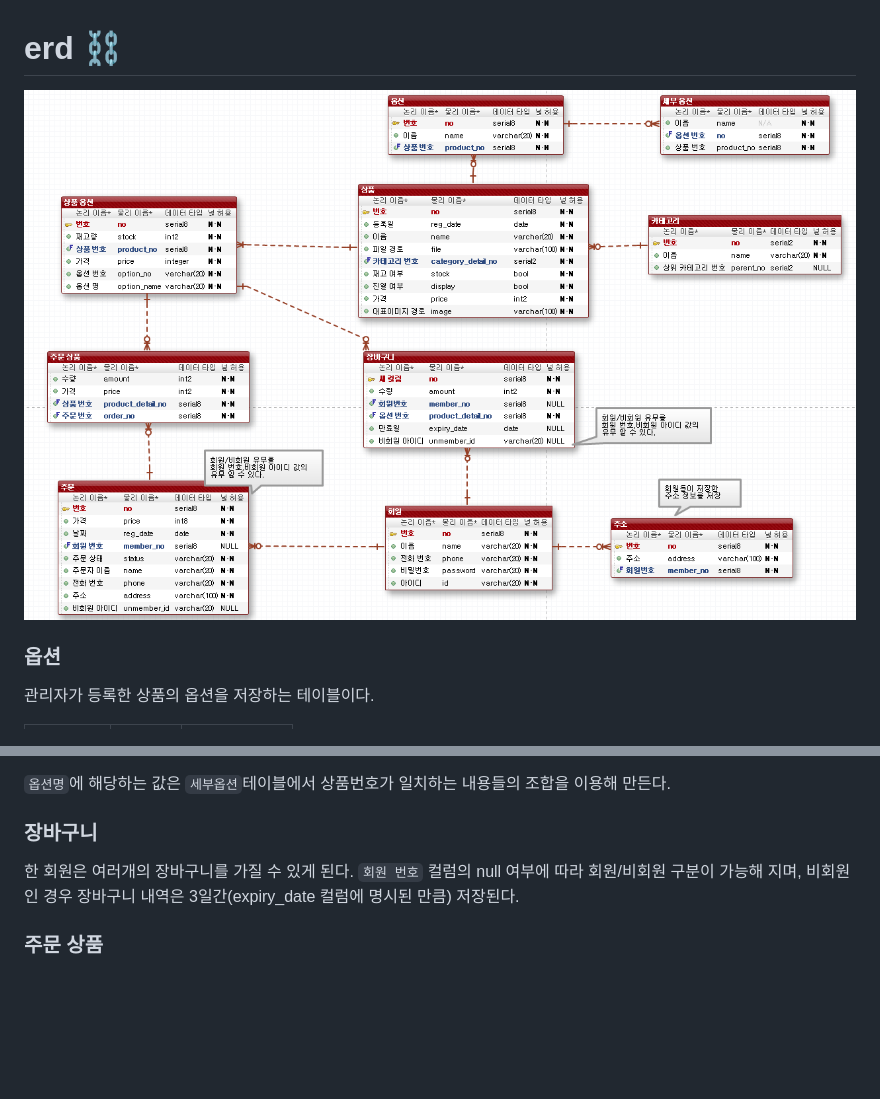
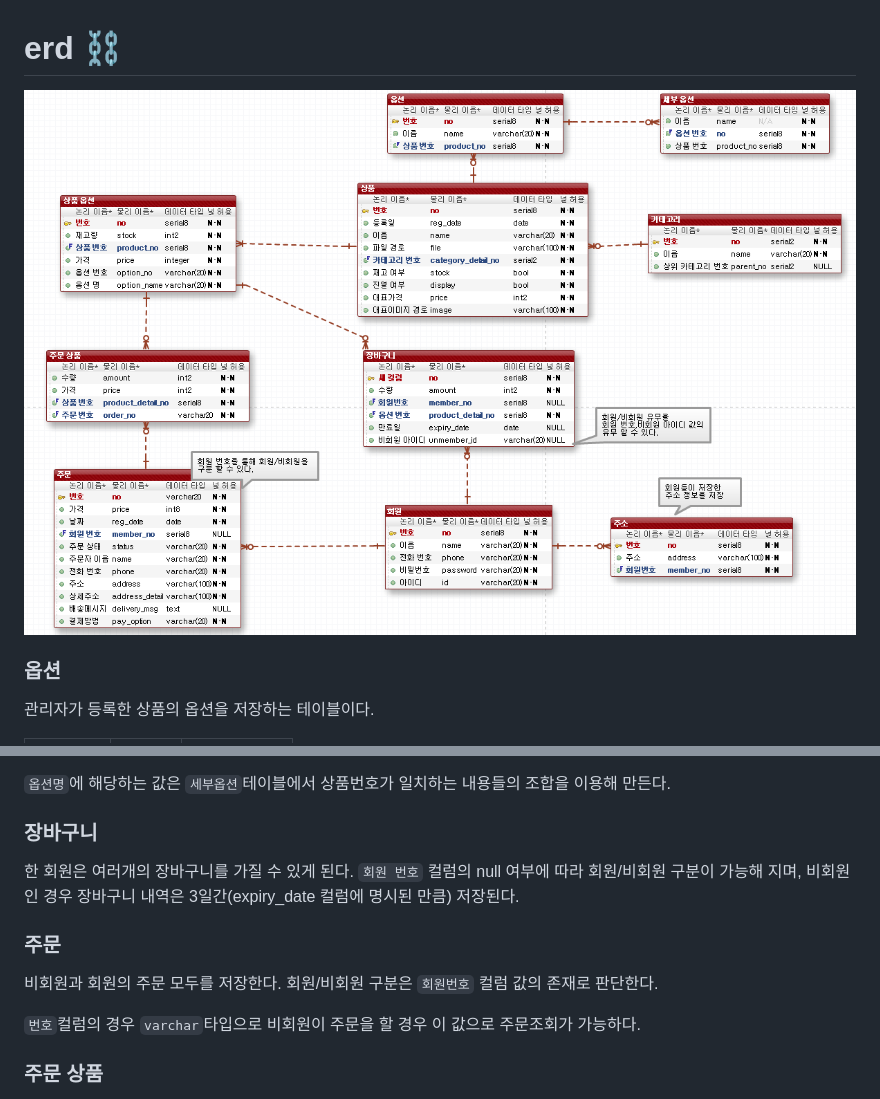
Before and after one commit to hanseonghye/ShoppingmallProject, a Markdown page: md/erd.md, 2 parts joined by grey strips. Drawn GitHub-style; pictures changed too: img/erd.png; blank space fills up the shorter version.

Commit message:
change img

```diff
--- a/md/erd.md
+++ b/md/erd.md
@@ -48,6 +48,14 @@
 
 
 
+### 주문
+
+비회원과 회원의 주문 모두를 저장한다. 회원/비회원 구분은 `회원번호` 컬럼 값의 존재로 판단한다.
+
+`번호`컬럼의 경우 `varchar`타입으로 비회원이 주문을 할 경우 이 값으로 주문조회가 가능하다.
+
+
+
 ### 주문 상품
 
 회원이 주문한 상품 각각의 정보를 가지고 있다. 상품의 가격은 시간에 따라 변할 수 있기 때문에 주문할 당시의 가격을 가지고 있는다.
```
Also changed, not shown: md/usecase.md (+1 -1 lines).
